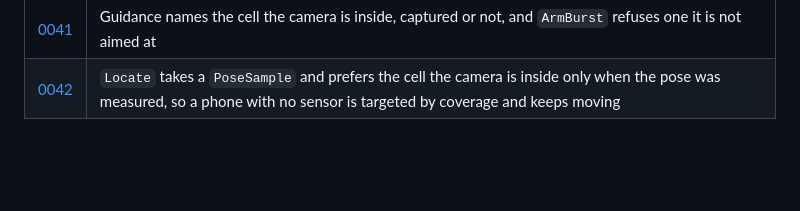
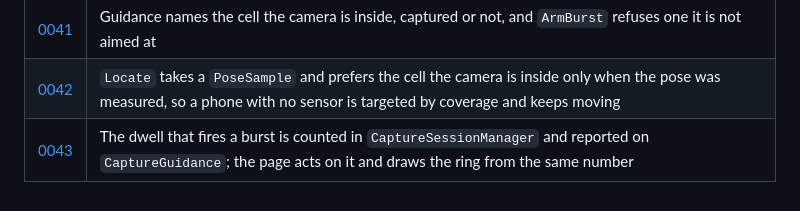
Before and after one commit to h3ll5ur7er/sphanorama, a Markdown page: docs/adr/README.md, the part around the change. Rendered like a GitHub page; blank space fills up the shorter version.

```diff
--- a/docs/adr/README.md
+++ b/docs/adr/README.md
@@ -47,3 +47,4 @@ and the alternative we rejected and why.
 | [0040](0040-a-selection-is-read-back-from-the-core.md) | `IProjectManager` gains `GetSelection`, so the review strip shows the recorded pick rather than a copy of its own writes |
 | [0041](0041-aim-decides-which-cell-a-burst-belongs-to.md) | Guidance names the cell the camera is inside, captured or not, and `ArmBurst` refuses one it is not aimed at |
 | [0042](0042-with-no-aim-coverage-decides-alone.md) | `Locate` takes a `PoseSample` and prefers the cell the camera is inside only when the pose was measured, so a phone with no sensor is targeted by coverage and keeps moving |
+| [0043](0043-the-dwell-that-fires-a-burst-is-the-cores.md) | The dwell that fires a burst is counted in `CaptureSessionManager` and reported on `CaptureGuidance`; the page acts on it and draws the ring from the same number |
```
Also changed, not shown: docs/adr/0043-the-dwell-that-fires-a-burst-is-the-cores.md (added, +94 -0 lines).
